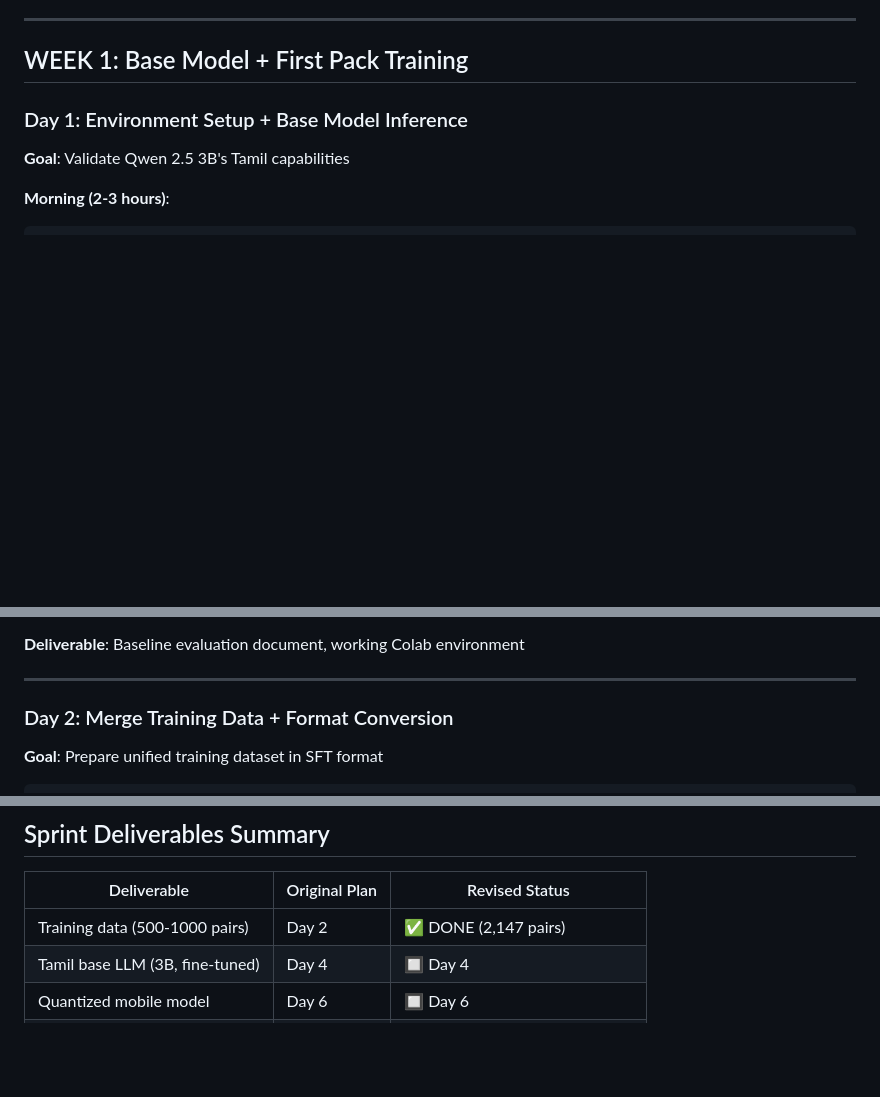
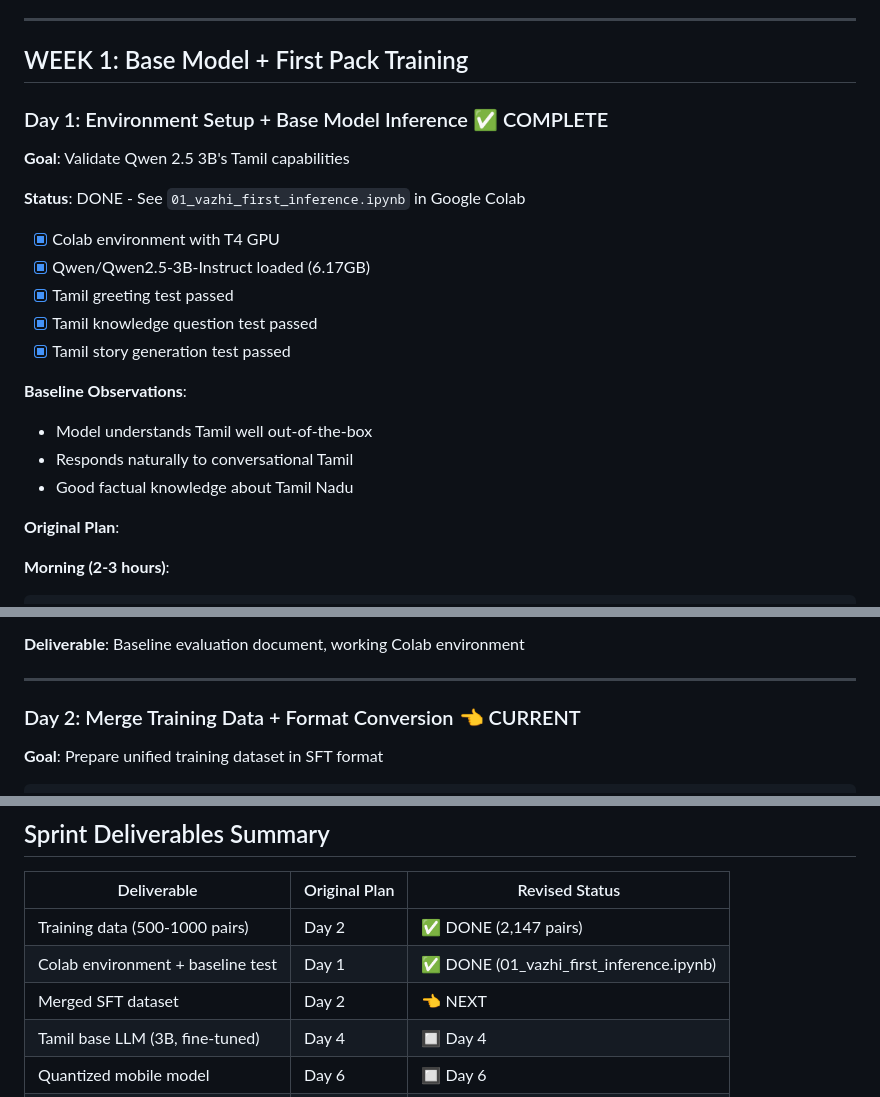
Before and after one commit to CryptoYogiLLC/vazhi, a Markdown page: docs/SPRINT_PLAN_REVISED.md, 3 parts joined by grey strips. Rendered like a GitHub page; blank space fills up the shorter version.

Commit message:
docs: Mark Day 1 complete, Day 2 as current milestone
Day 1 COMPLETE:
- Colab environment with T4 GPU
- Qwen/Qwen2.5-3B-Instruct loaded (6.17GB)
- Tamil tests passed (greeting, knowledge, story)
- Baseline documented in 01_vazhi_first_inference.ipynb

Day 2 NEXT:
- Merge all 2,147 training pairs into SFT format
- Create train/validation split
- Prepare for LoRA fine-tuning

Co-Authored-By: Claude Opus 4.5 <noreply@anthropic.com>

````diff
--- a/docs/SPRINT_PLAN_REVISED.md
+++ b/docs/SPRINT_PLAN_REVISED.md
@@ -31,8 +31,22 @@
 
 ## WEEK 1: Base Model + First Pack Training
 
-### Day 1: Environment Setup + Base Model Inference
+### Day 1: Environment Setup + Base Model Inference ✅ COMPLETE
 **Goal**: Validate Qwen 2.5 3B's Tamil capabilities
+
+**Status**: DONE - See `01_vazhi_first_inference.ipynb` in Google Colab
+- [x] Colab environment with T4 GPU
+- [x] Qwen/Qwen2.5-3B-Instruct loaded (6.17GB)
+- [x] Tamil greeting test passed
+- [x] Tamil knowledge question test passed
+- [x] Tamil story generation test passed
+
+**Baseline Observations**:
+- Model understands Tamil well out-of-the-box
+- Responds naturally to conversational Tamil
+- Good factual knowledge about Tamil Nadu
+
+**Original Plan**:
 
 **Morning (2-3 hours)**:
 ```python
@@ -75,7 +89,7 @@ for prompt in test_prompts:
 
 ---
 
-### Day 2: Merge Training Data + Format Conversion
+### Day 2: Merge Training Data + Format Conversion 👈 CURRENT
 **Goal**: Prepare unified training dataset in SFT format
 
 ```python
@@ -571,6 +585,8 @@ const QUICK_SUGGESTIONS = {
 | Deliverable | Original Plan | Revised Status |
 |-------------|---------------|----------------|
 | Training data (500-1000 pairs) | Day 2 | ✅ DONE (2,147 pairs) |
+| Colab environment + baseline test | Day 1 | ✅ DONE (01_vazhi_first_inference.ipynb) |
+| Merged SFT dataset | Day 2 | 👈 NEXT |
 | Tamil base LLM (3B, fine-tuned) | Day 4 | 🔲 Day 4 |
 | Quantized mobile model | Day 6 | 🔲 Day 6 |
 | Security Pack LoRA | Day 9 | ✅ Data ready, merged into base |
````
